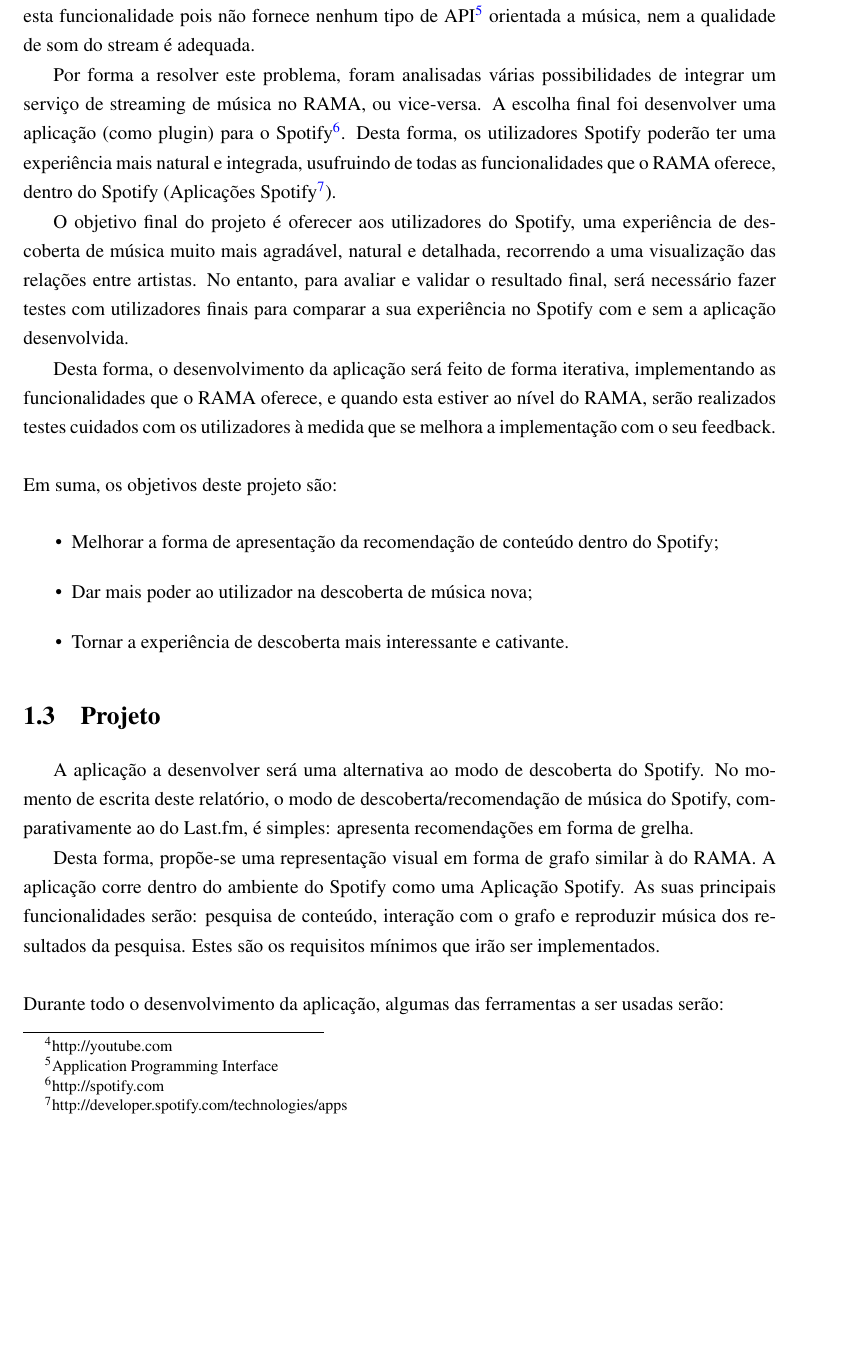
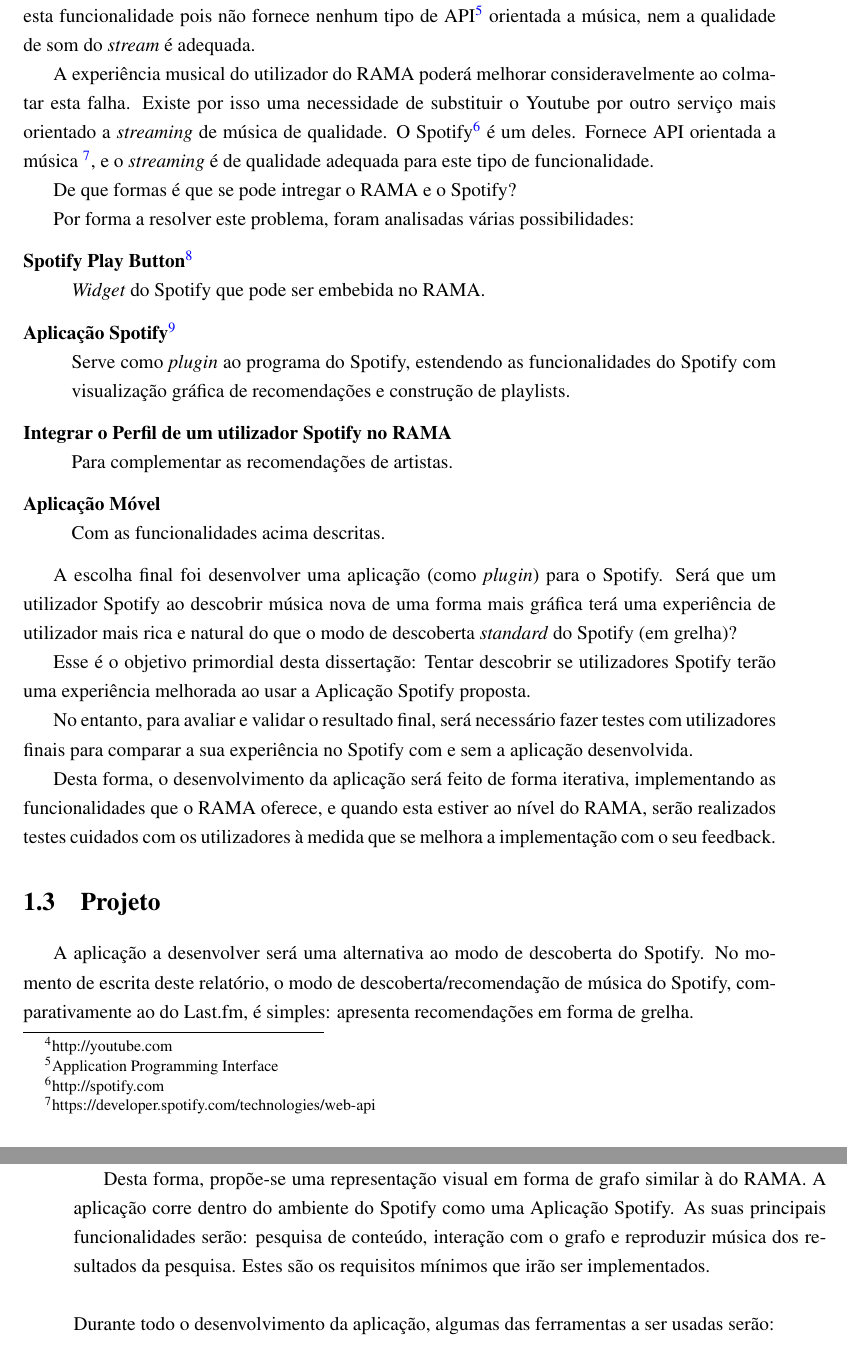
Before and after one commit to zebateira/rama-spotify, a LaTeX thesis (deliverables/report1/mieic.tex, which reads deliverables/report1/chapters/chapter1.tex): part of page 22 of 39 before the commit and two parts of pages 22 and 23 of 39 after it, the two joined at a grey line, cut so that both start at the same text, the shorter picture padded with empty space. Compiled offline with pdfLaTeX.

Commit message:
intro updated.
Comments to Intro:
	- make it clear about the hardships of this dissertation
	- what questions/doubts are going to be answered by the end
		of this dissertation

```diff
--- a/deliverables/report1/chapters/chapter1.tex
+++ b/deliverables/report1/chapters/chapter1.tex
@@ -20,33 +20,45 @@
 Essas relações existem e podem ser representadas como uma rede de artistas interligados num grafo, onde cada nó é um artista de música, e cada ligação entre nós representa uma ligação forte de parecença entre os artistas.
 Este é o conceito que o RAMA\footnote{http://rama.inescporto.pt}, projeto desenvolvido no INESC Porto\footnote{http://inescporto.pt}, usa. \cite{Costa2008} \cite{Sarmento2009} \cite{Costa2009} \cite{Gouyon2011}
 
+
+
 \section{Motivação e Objetivos} \label{sec:goals}
 
 
 A partir de uma pesquisa de um artista de música, o RAMA cria e desenha um grafo que ajuda o utilizador a explorar música que lhe possa interessar de uma forma muito mais natural e informativa.
 A informação que o RAMA usa é retirada do serviço Last.fm\footnote{http://last.fm}.
 
-No entanto, quando um utilizador pretende ouvir uma música de um artista, é usado stream do Youtube\footnote{http://youtube.com}.
-Apesar de este oferecer um catálogo alargado de música, o mesmo não é indicado para esta funcionalidade pois não fornece nenhum tipo de API\footnote{Application Programming Interface} orientada a música, nem a qualidade de som do stream é adequada.
+No entanto, quando um utilizador pretende ouvir uma música de um artista, é usado \emph{stream} do Youtube\footnote{http://youtube.com}.
+Apesar de este oferecer um catálogo alargado de música, o mesmo não é indicado para esta funcionalidade pois não fornece nenhum tipo de API\footnote{Application Programming Interface} orientada a música, nem a qualidade de som do \emph{stream} é adequada.
 
-Por forma a resolver este problema, foram analisadas várias possibilidades de integrar um serviço de streaming de música no RAMA, ou vice-versa.
-A escolha final foi desenvolver uma aplicação (como plugin) para o Spotify\footnote{http://spotify.com}.
-Desta forma, os utilizadores Spotify poderão ter uma experiência mais natural e integrada, usufruindo de todas as funcionalidades que o RAMA oferece, dentro do Spotify (Aplicações Spotify\footnote{http://developer.spotify.com/technologies/apps}).
+A experiência musical do utilizador do RAMA poderá melhorar consideravelmente ao colmatar esta falha.
+Existe por isso uma necessidade de substituir o Youtube por outro serviço mais orientado a \emph{streaming} de música de qualidade.
+O Spotify\footnote{http://spotify.com} é um deles. Fornece API orientada a música \footnote{https://developer.spotify.com/technologies/web-api}, e o \emph{streaming} é de qualidade adequada para este tipo de funcionalidade.
+
+De que formas é que se pode intregar o RAMA e o Spotify?
+
+Por forma a resolver este problema, foram analisadas várias possibilidades:
+
+\begin{description}
+  \item[Spotify Play Button\footnote{https://developer.spotify.com/technologies/widgets/spotify-play-button/}] \hfill \\
+    \emph{Widget} do Spotify que pode ser embebida no RAMA.
+  \item[Aplicação Spotify\footnote{https://developer.spotify.com/technologies/apps/}] \hfill \\
+    Serve como \emph{plugin} ao programa do Spotify, estendendo as funcionalidades do Spotify com visualização gráfica de recomendações e construção de playlists.
+  \item[Integrar o Perfil de um utilizador Spotify no RAMA] \hfill \\
+    Para complementar as recomendações de artistas.
+  \item[Aplicação Móvel] \hfill \\
+    Com as funcionalidades acima descritas.
+\end{description}
 
 
-O objetivo final do projeto é oferecer aos utilizadores do Spotify, uma experiência de descoberta de música muito mais agradável, natural e detalhada, recorrendo a uma visualização das relações entre artistas.
+A escolha final foi desenvolver uma aplicação (como \emph{plugin}) para o Spotify.
+Será que um utilizador Spotify ao descobrir música nova de uma forma mais gráfica terá uma experiência de utilizador mais rica e natural do que o modo de descoberta \emph{standard} do Spotify (em grelha)?
+
+Esse é o objetivo primordial desta dissertação: Tentar descobrir se utilizadores Spotify terão uma experiência melhorada ao usar a Aplicação Spotify proposta.
+
 No entanto, para avaliar e validar o resultado final, será necessário fazer testes com utilizadores finais para comparar a sua experiência no Spotify com e sem a aplicação desenvolvida.
 
 Desta forma, o desenvolvimento da aplicação será feito de forma iterativa, implementando as funcionalidades que o RAMA oferece, e quando esta estiver ao nível do RAMA, serão realizados testes cuidados com os utilizadores à medida que se melhora a implementação com o seu feedback.
- \\
- \\
-Em suma, os objetivos deste projeto são:
-
-\begin{itemize}
-  \item Melhorar a forma de apresentação da recomendação de conteúdo dentro do Spotify;
-  \item Dar mais poder ao utilizador na descoberta de música nova;
-  \item Tornar a experiência de descoberta mais interessante e cativante.
-\end{itemize}
 
 \section{Projeto} \label{sec:proj}
 
```
Also changed, not shown: deliverables/report1/chapters/chapter2.tex (+3 -3 lines), deliverables/report1/mieic.pdf.
